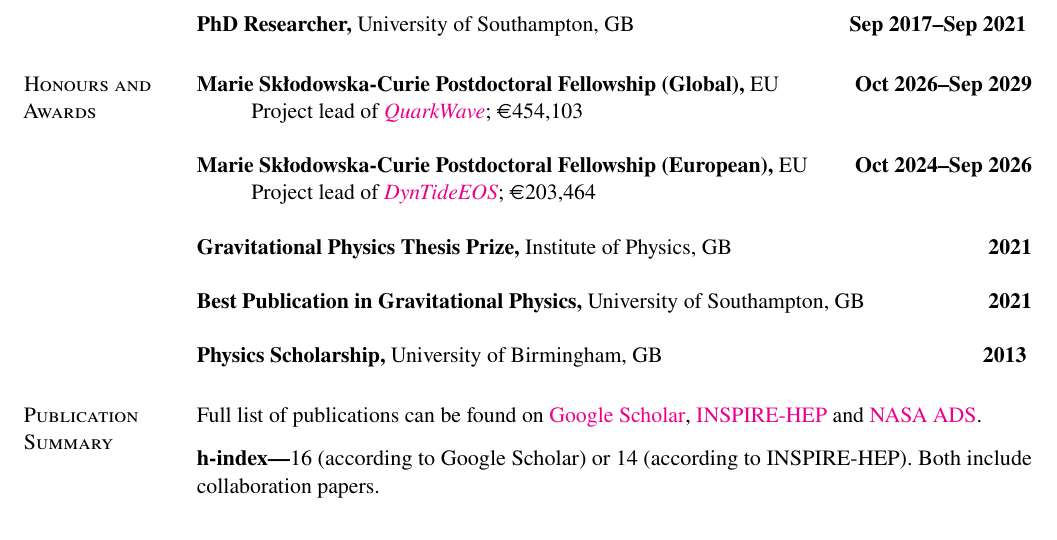
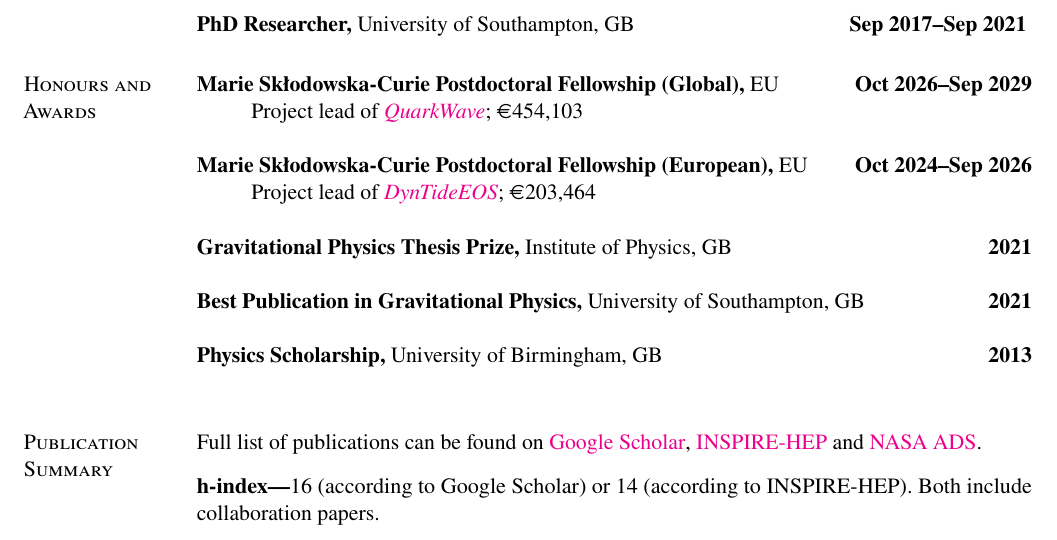
Before and after one commit to fgittins/cv, a LaTeX CV (FabianGittins-Abridged.tex, which reads content/HonoursAndAwards.tex): part of page 1 of 2, cut so that both start at the same text. Compiled offline with pdfLaTeX.

Commit message:
Fix whitespace

```diff
--- a/content/HonoursAndAwards.tex
+++ b/content/HonoursAndAwards.tex
@@ -26,4 +26,4 @@ University of Southampton, GB
 \hfill \textbf{2021} \\
 \\
 \textbf{Physics Scholarship,} University of Birmingham, GB
-\hfill \textbf{2013}
+\hfill \textbf{2013} \\
```
